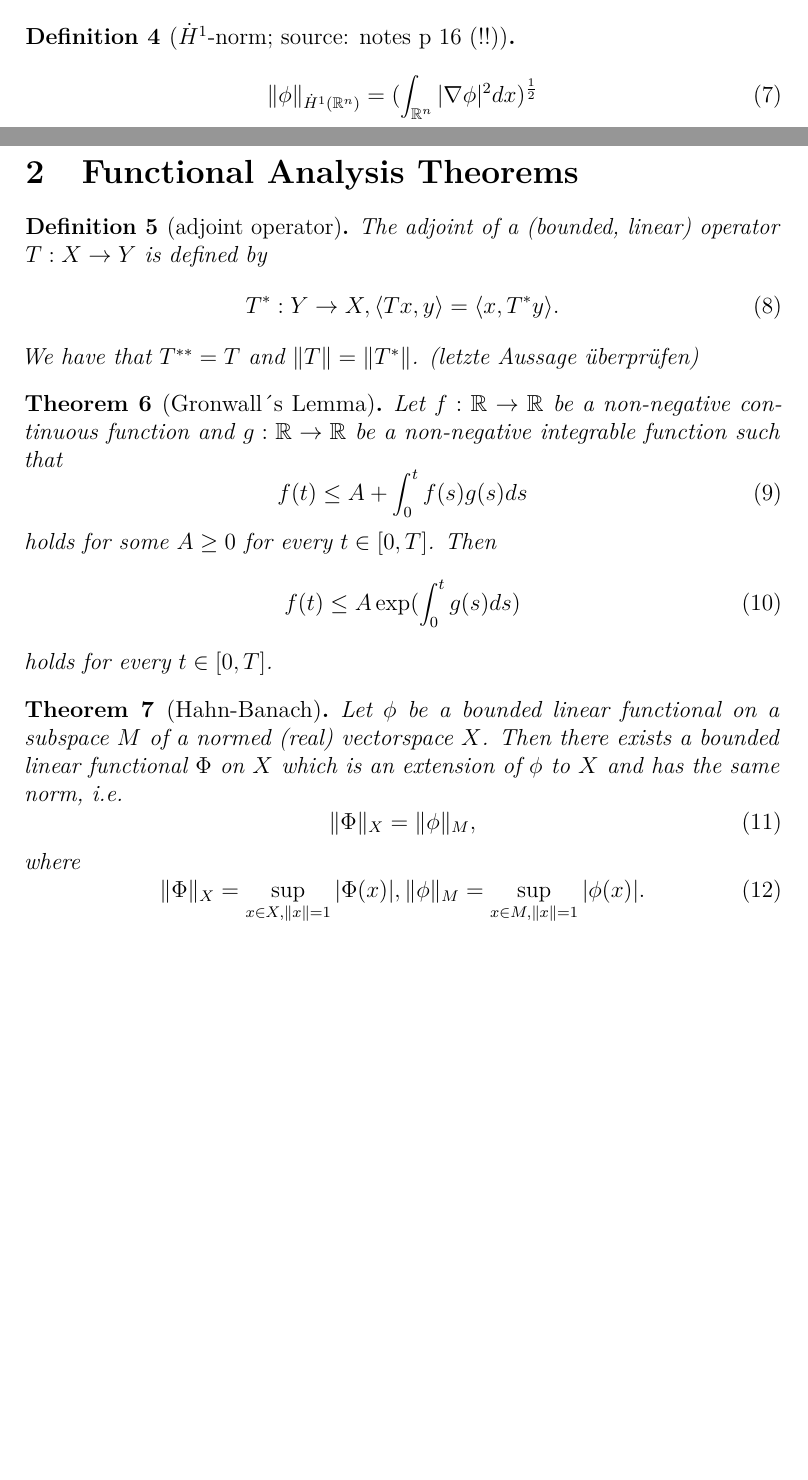
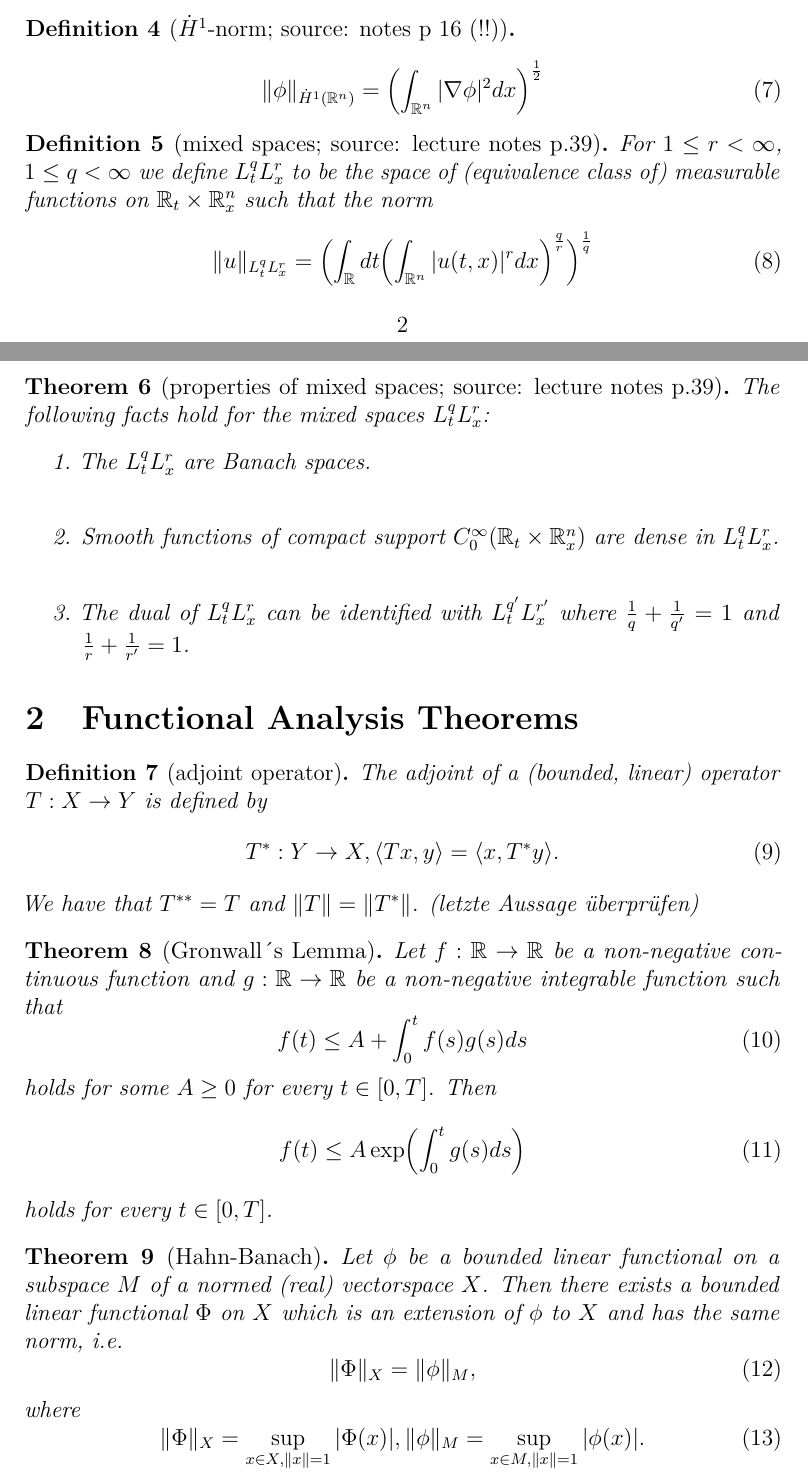
Before and after one commit to supifabi/Non-linear-Wave-Equations, a LaTeX document (Document formulae/NLW formulae.tex): two parts of pages 2 and 3 of 7, joined at a grey line, cut so that both start at the same text, the shorter picture padded with empty space. Compiled offline with pdfLaTeX.

Commit message:
mixed spaces

```diff
--- a/Document formulae/NLW formulae.tex
+++ b/Document formulae/NLW formulae.tex
@@ -72,15 +72,31 @@ where $(1+\lvert\xi\rvert^2)^{\frac{s}{2}}$ corresponds to a derivative in physi
 \begin{definition}[homogeneous Sobolev norm; source: mathoverflow(!!)]
 If the following quantity is bounded, then we have
 \begin{equation}
-\lVert f \rVert_{\dot H^s(\Rn)}=(\int_{\Rn} \vert \xi\vert^{2s} \vert \hat{f}(\xi)\vert^2 d\xi)^{\frac{1}{2}}
+\lVert f \rVert_{\dot H^s(\Rn)}=\Bigl(\int_{\Rn} \vert \xi\vert^{2s} \vert \hat{f}(\xi)\vert^2 d\xi \Bigr)^{\frac{1}{2}}
 \end{equation}
 \end{definition}
 
 \begin{definition}[$\dot H^1$-norm; source: notes p 16 (!!)]
 \begin{equation}
-\lVert \phi \rVert_{\dot H^1(\Rn)} = (\int_{\Rn} \vert \nabla \phi \vert^2dx)^{\frac{1}{2}}
+\lVert \phi \rVert_{\dot H^1(\Rn)} = \Bigl(\int_{\Rn} \vert \nabla \phi \vert^2dx \Bigr)^{\frac{1}{2}}
 \end{equation}
 \end{definition}
+
+\begin{definition}[mixed spaces; source: lecture notes p.39]
+For $1 \leq r < \infty$, $1 \leq q < \infty$ we define $L_t^qL_x^r$ to be the space of (equivalence class of) measurable functions on $\mathbb{R}_t \times \Rn_x$ such that the norm
+\begin{equation}
+\lVert u \rVert_{L_t^qL_x^r} = \Bigl( \int_{\mathbb{R}} dt \Bigl( \int_{\Rn} \vert u(t,x) \vert^r dx \Bigr)^{\frac{q}{r}} \Bigr)^{\frac{1}{q}}
+\end{equation}
+\end{definition}
+
+\begin{thm}[properties of mixed spaces; source: lecture notes p.39]
+The following facts hold for the mixed spaces $L_t^qL_x^r$:
+\begin{enumerate}
+\item The $L_t^qL_x^r$ are Banach spaces. \\
+\item Smooth functions of compact support $C_0^{\infty}(\mathbb{R}_t \times \Rn_x)$ are dense in $L_t^qL_x^r$. \\
+\item The dual of $L_t^qL_x^r$ can be identified with $L_t^{q'}L_x^{r'}$ where $\frac{1}{q}+\frac{1}{q'}=1$ and $\frac{1}{r}+\frac{1}{r'}=1$.
+\end{enumerate}
+\end{thm}
 
 \section{Functional Analysis Theorems}
 
@@ -99,7 +115,7 @@ f(t)\leq A+\int_0^tf(s)g(s)ds
 \end{equation}
 holds for some $A\geq 0$ for every $t\in[0,T]$. Then
 \begin{equation}
-f(t)\leq A\exp(\int_0^t g(s) ds)
+f(t)\leq A\exp\Bigl(\int_0^t g(s) ds\Bigr)
 \end{equation}
 holds for every $t\in[0,T]$.
 \end{thm}
```
Also changed, not shown: Document formulae/NLW formulae.pdf, Document formulae/NLW formulae.tex (2 more changed lines).
